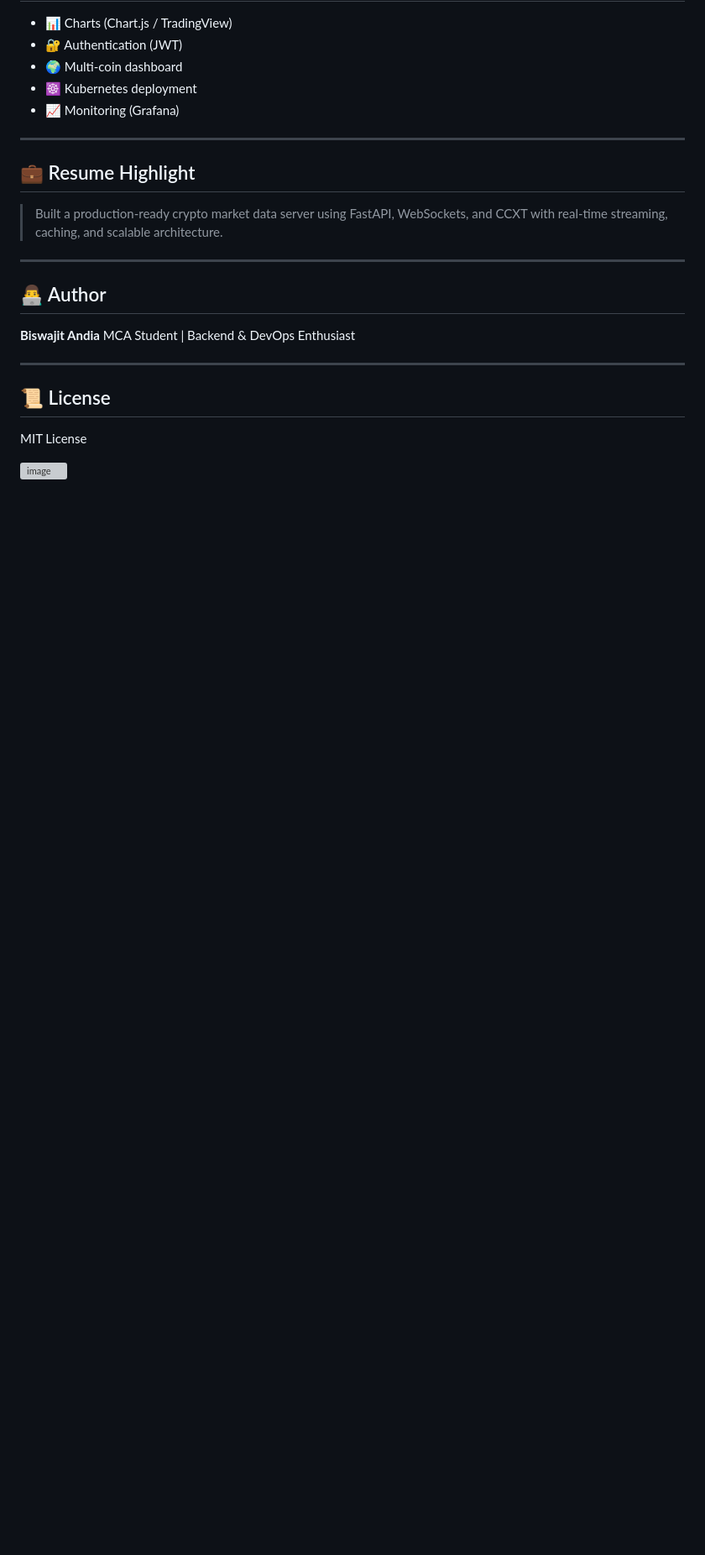
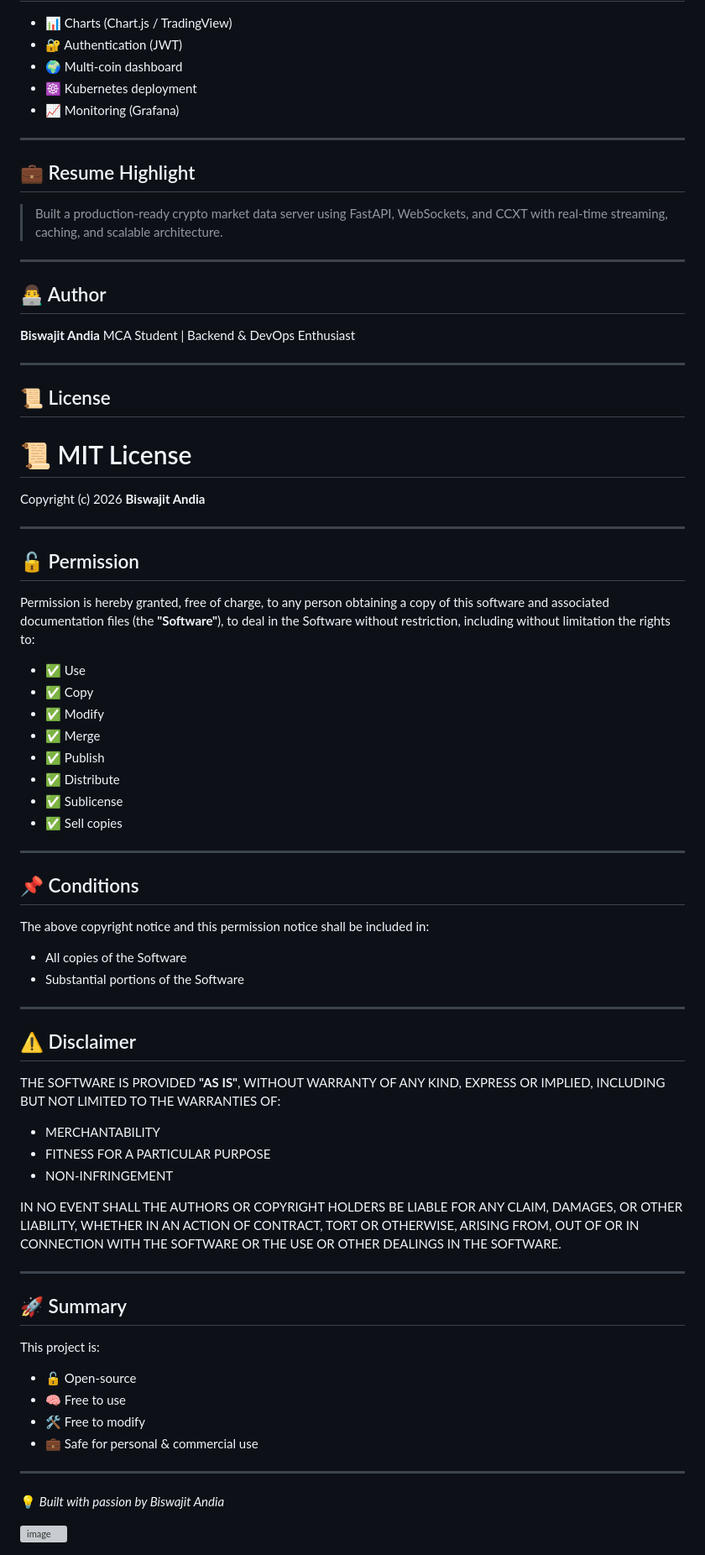
Before and after one commit to BiswajitRB/Python-Based-MCP-Server-for-Crypto-Market-Data, a Markdown page: README.md, the part around the change. Shown at 84% size. Drawn GitHub-style; blank space fills up the shorter version; grey boxes are pictures that could not be loaded.

Commit message:
Add MIT License and project summary to README
Added MIT License section with permissions, conditions, and disclaimer.

```diff
--- a/README.md
+++ b/README.md
@@ -250,7 +250,65 @@ MCA Student | Backend & DevOps Enthusiast
 ---
 
 ## 📜 License
+# 📜 MIT License
 
-MIT License
+Copyright (c) 2026 **Biswajit Andia**
+
+---
+
+## 🔓 Permission
+
+Permission is hereby granted, free of charge, to any person obtaining a copy
+of this software and associated documentation files (the **"Software"**), to deal
+in the Software without restriction, including without limitation the rights to:
+
+* ✅ Use
+* ✅ Copy
+* ✅ Modify
+* ✅ Merge
+* ✅ Publish
+* ✅ Distribute
+* ✅ Sublicense
+* ✅ Sell copies
+
+---
+
+## 📌 Conditions
+
+The above copyright notice and this permission notice shall be included in:
+
+* All copies of the Software
+* Substantial portions of the Software
+
+---
+
+## ⚠️ Disclaimer
+
+THE SOFTWARE IS PROVIDED **"AS IS"**, WITHOUT WARRANTY OF ANY KIND, EXPRESS OR IMPLIED,
+INCLUDING BUT NOT LIMITED TO THE WARRANTIES OF:
+
+* MERCHANTABILITY
+* FITNESS FOR A PARTICULAR PURPOSE
+* NON-INFRINGEMENT
+
+IN NO EVENT SHALL THE AUTHORS OR COPYRIGHT HOLDERS BE LIABLE FOR ANY CLAIM, DAMAGES,
+OR OTHER LIABILITY, WHETHER IN AN ACTION OF CONTRACT, TORT OR OTHERWISE, ARISING FROM,
+OUT OF OR IN CONNECTION WITH THE SOFTWARE OR THE USE OR OTHER DEALINGS IN THE SOFTWARE.
+
+---
+
+## 🚀 Summary
+
+This project is:
+
+* 🔓 Open-source
+* 🧠 Free to use
+* 🛠️ Free to modify
+* 💼 Safe for personal & commercial use
+
+---
+
+💡 *Built with passion by Biswajit Andia*
+
 
 <img width="1914" height="988" alt="image" src="https://github.com/user-attachments/assets/f5b0af8c-1cb8-473b-8e1c-e6a0c5baab37" />
```
